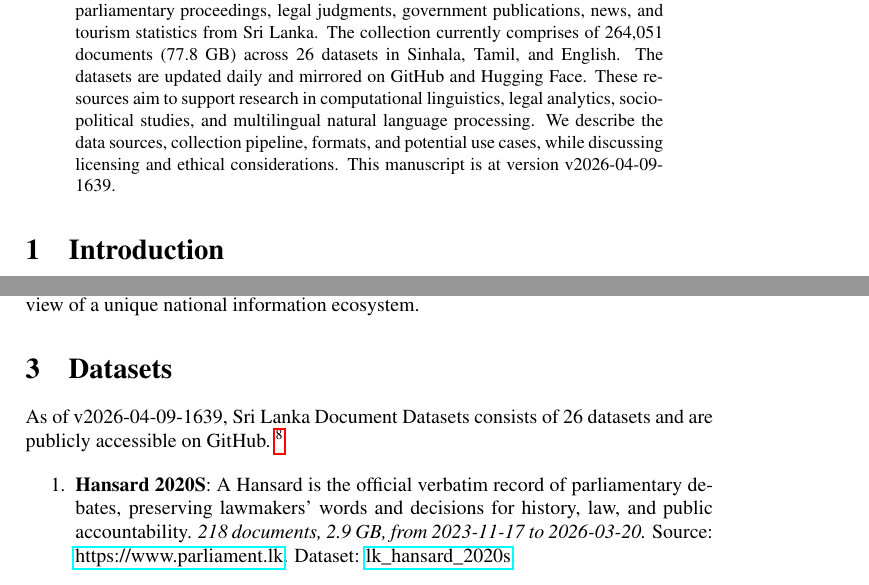
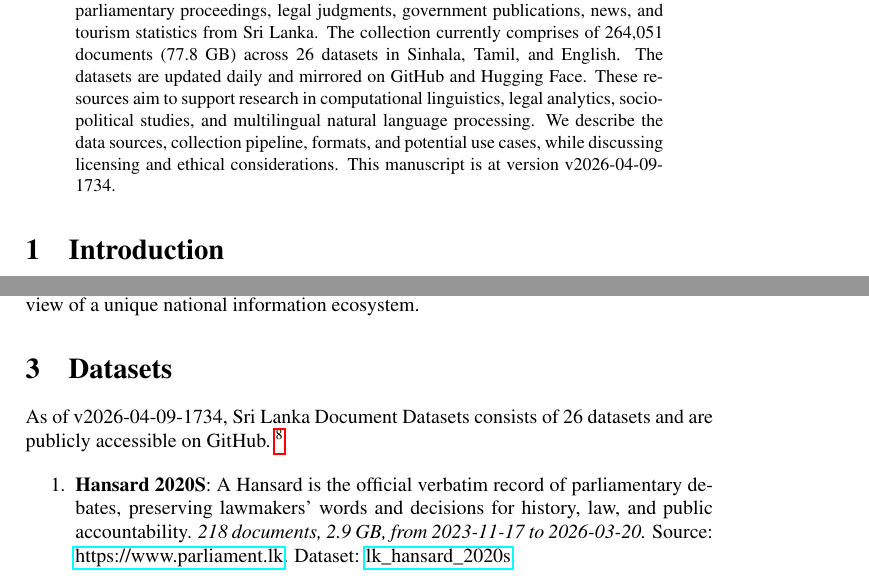
Before and after one commit to nuuuwan/lk_datasets, a LaTeX paper (latex/lk_datasets.tex): two parts of pages 1 and 2 of 7, joined at a grey line, cut so that both start at the same text. Compiled offline with pdfLaTeX; a LaTeX package or settings file that is missing is left out.

Commit message:
🤖 [build.yml] 2026-04-09-1204

```diff
--- a/latex/lk_datasets.tex
+++ b/latex/lk_datasets.tex
@@ -16,7 +16,7 @@
 \normalsize%
 \maketitle%
 \begin{abstract}%
-We present a collection of open, machine-readable document datasets covering parliamentary proceedings, legal judgments, government publications, news, and tourism statistics from Sri Lanka. The collection currently comprises of  264,051  documents (77.8 GB) across 26  datasets in Sinhala, Tamil, and English. The datasets are updated daily and mirrored on GitHub and Hugging Face. These resources aim to support research in computational linguistics, legal analytics, socio-political studies, and multilingual natural language processing. We describe the data sources, collection pipeline, formats, and potential use cases, while discussing licensing and ethical considerations. This manuscript is at version v2026-04-09-1639.%
+We present a collection of open, machine-readable document datasets covering parliamentary proceedings, legal judgments, government publications, news, and tourism statistics from Sri Lanka. The collection currently comprises of  264,051  documents (77.8 GB) across 26  datasets in Sinhala, Tamil, and English. The datasets are updated daily and mirrored on GitHub and Hugging Face. These resources aim to support research in computational linguistics, legal analytics, socio-political studies, and multilingual natural language processing. We describe the data sources, collection pipeline, formats, and potential use cases, while discussing licensing and ethical considerations. This manuscript is at version v2026-04-09-1734.%
 
 %
 \end{abstract}%
@@ -86,7 +86,7 @@ The Sri Lanka Document Datasets aim to fill this gap by aggregating diverse sour
 %
 \section{Datasets}%
 \label{sec:Datasets}%
-As of v2026-04-09-1639, Sri Lanka Document Datasets
+As of v2026-04-09-1734, Sri Lanka Document Datasets
   consists of 26 datasets
  and are publicly accessible on GitHub.%
 ~%
```
Also changed, not shown: README.md, latex/lk_datasets.pdf.
